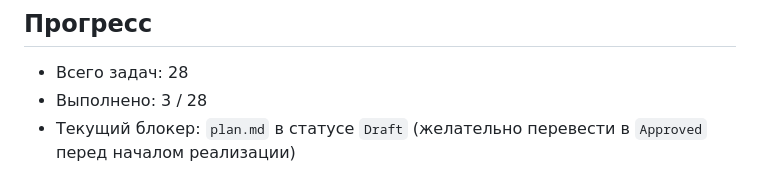
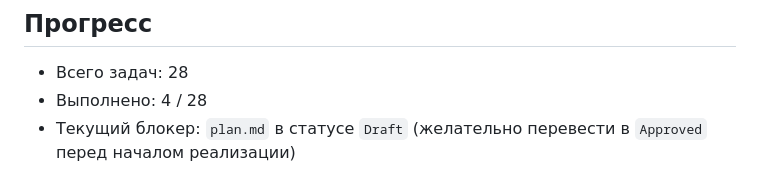
Before and after one commit to UjinKosy/solar-balls-game, a Markdown page: specs/002-main-menu-assets/tasks.md, the part around one of its changes. Drawn GitHub-style.

```diff
--- a/specs/002-main-menu-assets/tasks.md
+++ b/specs/002-main-menu-assets/tasks.md
@@ -76,5 +76,5 @@
 ## Прогресс
 
 - Всего задач: 28
-- Выполнено: 3 / 28
+- Выполнено: 4 / 28
 - Текущий блокер: `plan.md` в статусе `Draft` (желательно перевести в `Approved` перед началом реализации)
```
Also changed, not shown: other parts of specs/002-main-menu-assets/tasks.md (+1 -1 lines), 1 other file.
